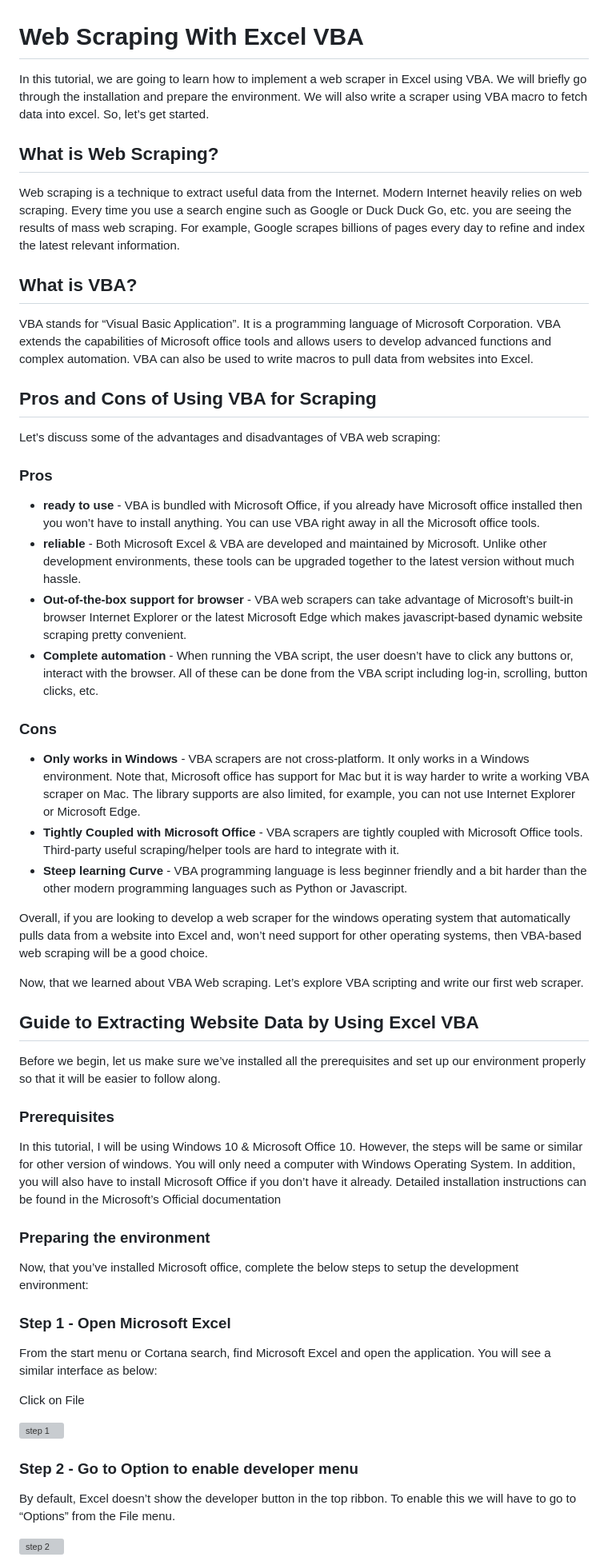
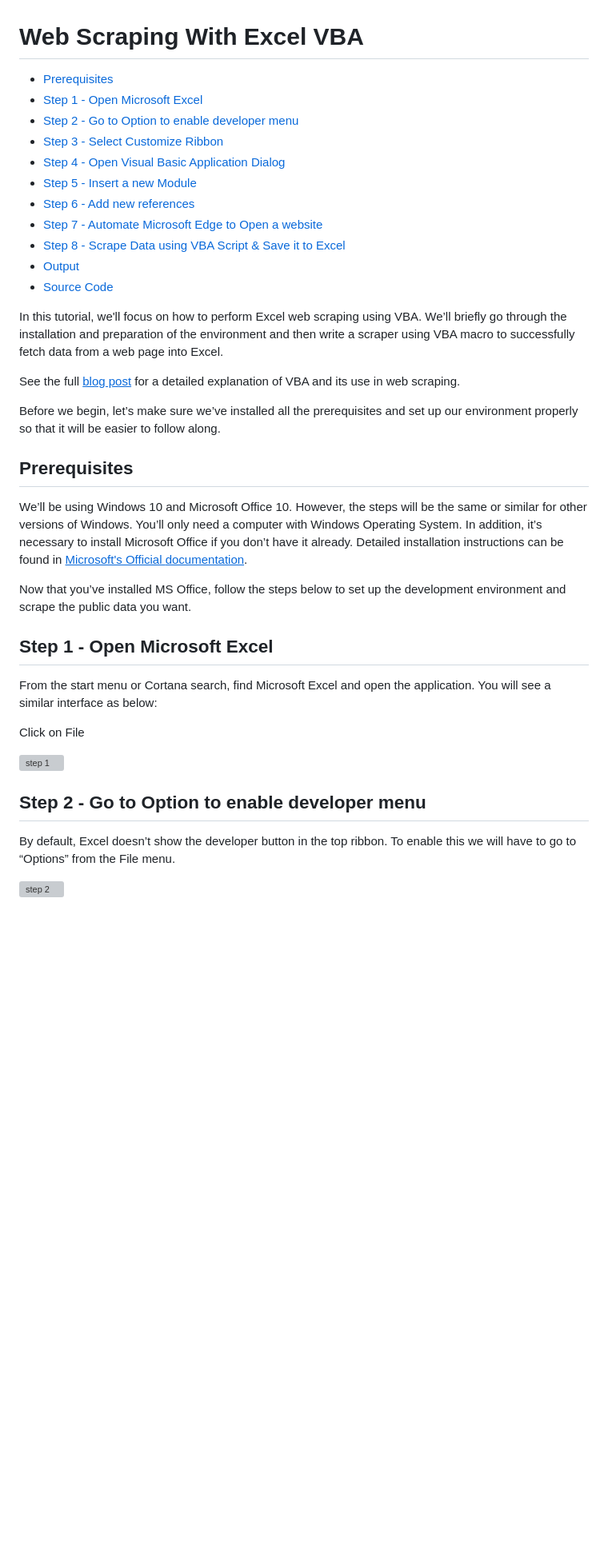
Before and after one commit to oxylabs/web-scraping-tutorials, a Markdown page: VBA/Web Scraping With Excel VBA Guide/README.md, the part around the change printed below. Shown: that part at 80% size. GitHub-like rendering; blank space fills up the shorter version; grey boxes are pictures that could not be loaded.

```diff
--- a/VBA/Web Scraping With Excel VBA Guide/README.md
+++ b/VBA/Web Scraping With Excel VBA Guide/README.md
@@ -1,50 +1,43 @@
 # Web Scraping With Excel VBA
 
-In this tutorial, we are going to learn how to implement a web scraper in Excel using VBA. We will briefly go through the installation and prepare the environment. We will also write a scraper using VBA macro to fetch data into excel. So, let’s get started.
+- [Prerequisites](#prerequisites)
+- [Step 1 - Open Microsoft Excel](#step-1---open-microsoft-excel)
+- [Step 2 - Go to Option to enable developer menu](#step-2---go-to-option-to-enable-developer-menu)
+- [Step 3 -  Select Customize Ribbon](#step-3----select-customize-ribbon)
+- [Step 4 - Open Visual Basic Application Dialog](#step-4---open-visual-basic-application-dialog)
+- [Step 5 - Insert a new Module](#step-5---insert-a-new-module)
+- [Step 6 - Add new references](#step-6---add-new-references)
+- [Step 7 - Automate Microsoft Edge to Open a website](#step-7---automate-microsoft-edge-to-open-a-website)
+- [Step 8 - Scrape Data using VBA Script & Save it to Excel](#step-8---scrape-data-using-vba-script-and-save-it-to-excel)
+- [Output](#output)
+- [Source Code](#source-code)
 
-## What is Web Scraping?
+In this tutorial, we'll focus on how to perform Excel web scraping using
+VBA. We’ll briefly go through the installation and preparation of the
+environment and then write a scraper using VBA macro to successfully
+fetch data from a web page into Excel.
 
-Web scraping is a technique to extract useful data from the Internet. Modern Internet heavily relies on web scraping. Every time you use a search engine such as Google or Duck Duck Go, etc. you are seeing the results of mass web scraping. For example, Google scrapes billions of pages every day to refine and index the latest relevant information.
+See the full [<u>blog post</u>](https://oxylabs.io/blog/web-scraping-excel-vba) for a detailed
+explanation of VBA and its use in web scraping.
 
-## What is VBA?
+Before we begin, let’s make sure we’ve installed all the prerequisites
+and set up our environment properly so that it will be easier to follow
+along.
 
-VBA stands for “Visual Basic Application”. It is a programming language of Microsoft Corporation. VBA extends the capabilities of Microsoft office tools and allows users to develop advanced functions and complex automation. VBA can also be used to write macros to pull data from websites into Excel.
+## Prerequisites
 
-## Pros and Cons of Using VBA for Scraping
+We’ll be using Windows 10 and Microsoft Office 10.
+However, the steps will be the same or similar for other versions of
+Windows. You’ll only need a computer with Windows Operating System. In
+addition, it’s necessary to install Microsoft Office if you don’t have
+it already. Detailed installation instructions can be found in
+[<u>Microsoft's Official
+documentation</u>](https://www.microsoft.com/en-us/download/office.aspx).
 
-Let’s discuss some of the advantages and disadvantages of VBA web scraping:
+Now that you’ve installed MS Office, follow the steps below to set up
+the development environment and scrape the public data you want.
 
-### Pros
-
-- **ready to use** - VBA is bundled with Microsoft Office, if you already have Microsoft office installed then you won’t have to install anything. You can use VBA right away in all the Microsoft office tools.
-- **reliable** - Both Microsoft Excel & VBA are developed and maintained by Microsoft. Unlike other development environments, these tools can be upgraded together to the latest version without much hassle.
-- **Out-of-the-box support for browser** - VBA web scrapers can take advantage of Microsoft’s built-in browser Internet Explorer or the latest Microsoft Edge which makes javascript-based dynamic website scraping pretty convenient.
-- **Complete automation** - When running the VBA script, the user doesn’t have to click any buttons or, interact with the browser. All of these can be done from the VBA script including log-in, scrolling, button clicks, etc.
-
-### Cons
-
-- **Only works in Windows** - VBA scrapers are not cross-platform. It only works in a Windows environment. Note that, Microsoft office has support for Mac but it is way harder to write a working VBA scraper on Mac. The library supports are also limited, for example, you can not use Internet Explorer or Microsoft Edge.
-- **Tightly Coupled with Microsoft Office** - VBA scrapers are tightly coupled with Microsoft Office tools. Third-party useful scraping/helper tools are hard to integrate with it.
-- **Steep learning Curve** - VBA programming language is less beginner friendly and a  bit harder than the other modern programming languages such as Python or Javascript.
-
-Overall, if you are looking to develop a web scraper for the windows operating system that automatically pulls data from a website into Excel and, won’t need support for other operating systems, then VBA-based web scraping will be a good choice.
-
-Now, that we learned about VBA Web scraping. Let’s explore VBA scripting and write our first web scraper.
-
-## Guide to Extracting Website Data by Using Excel VBA
-
-Before we begin, let us make sure we’ve installed all the prerequisites and set up our environment properly so that it will be easier to follow along.
-
-### Prerequisites
-
-In this tutorial, I will be using Windows 10 & Microsoft Office 10. However, the steps will be same or similar for other version of windows.
-You will only need a computer with Windows Operating System.  In addition, you will also have to install Microsoft Office if you don’t have it already. Detailed installation instructions can be found in the  Microsoft’s Official documentation
-
-### Preparing the environment
-
-Now, that you’ve installed Microsoft office, complete the below steps to setup the development environment:
-
-### Step 1 - Open Microsoft Excel
+## Step 1 - Open Microsoft Excel
 
 From the start menu or Cortana search, find Microsoft Excel and open the application. You will see a similar interface as below:
 
@@ -52,7 +45,7 @@ Click on File
 
 ![step 1](images/image1.png)
 
-### Step 2 - Go to Option to enable developer menu
+## Step 2 - Go to Option to enable developer menu
 
 By default, Excel doesn’t show the developer button in the top ribbon. To enable this we will have to go to “Options” from the File menu.
 
```
Also changed, not shown: other parts of VBA/Web Scraping With Excel VBA Guide/README.md (+6 -12 lines).
